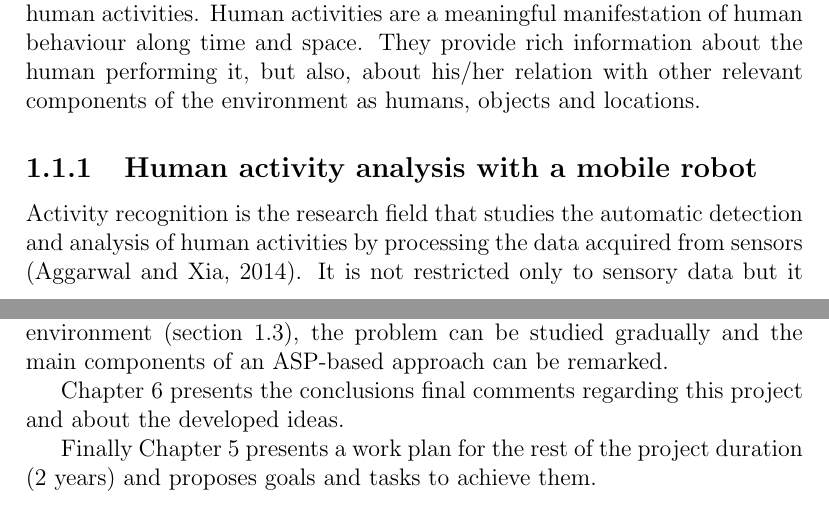
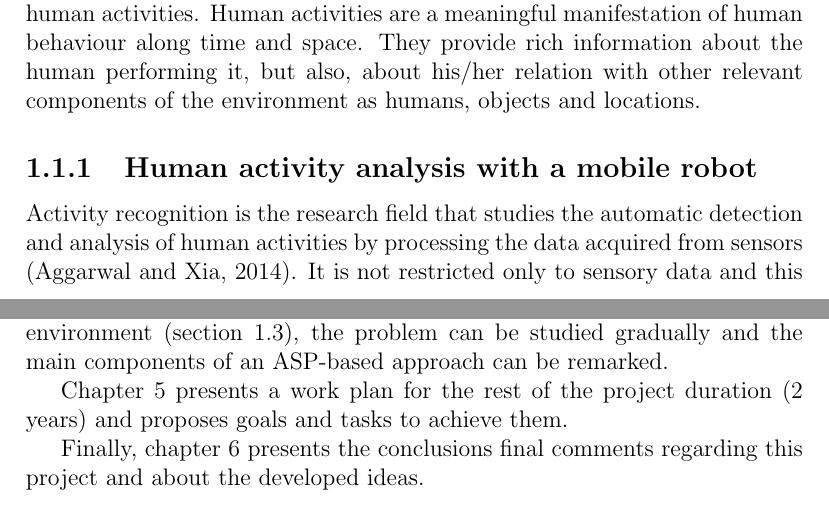
Before and after one commit to robotbbr/RSMG03, a LaTeX thesis (Main.tex, which reads 010_Introduction.tex): two parts of pages 4 and 8 of 51, joined at a grey line, cut so that both start at the same text. Compiled offline with pdfLaTeX.

Commit message:
FINAL VERSION 2.0

```diff
--- a/010_Introduction.tex
+++ b/010_Introduction.tex
@@ -28,7 +28,7 @@ They provide rich information about the human performing it, but also, about his
 % > AR as a field
 % > Robot case, advantages and disadvantages of using a robot
 Activity recognition is the research field that studies the automatic detection and analysis of human activities by processing the data acquired from sensors \citep{Aggarwal14_HumActRec3DRev}.
-It is not restricted only to sensory data but it can also be complemented with other sources of information, i.e. domain knowledge.
+It is not restricted only to sensory data and this can also be complemented with other sources of information, i.e. domain knowledge.
 In the AI context, activity recognition is closely related with the areas of perception, knowledge representation and reasoning.
 The problem of activity recognition has been treated from different perspectives, however, computer vision has been the most popular.
 
@@ -162,6 +162,6 @@ Chapter \ref{ch_research_problem} presents the problem (section \ref{sec_problem
 
 Chapter \ref{ch_eva} presents an experimental approach to evaluate the methodology proposed within this project. By using variations of the library setting environment (section \ref{sec_Library}), the problem can be studied gradually and the main components of an ASP-based approach can be remarked.
 
-Chapter \ref{ch_conc} presents the conclusions final comments regarding this project and about the developed ideas.
+Chapter \ref{ch_wp} presents a work plan for the rest of the project duration (2 years) and proposes goals and tasks to achieve them.
 
-Finally Chapter \ref{ch_wp} presents a work plan for the rest of the project duration (2 years) and proposes goals and tasks to achieve them.
+Finally, chapter \ref{ch_conc} presents the conclusions final comments regarding this project and about the developed ideas.
```
Also changed, not shown: 030_ResearchProblem.tex (+1 -1 lines), abstract.tex (added, +24 -0 lines), abstract.pdf (added), 7 other files.
